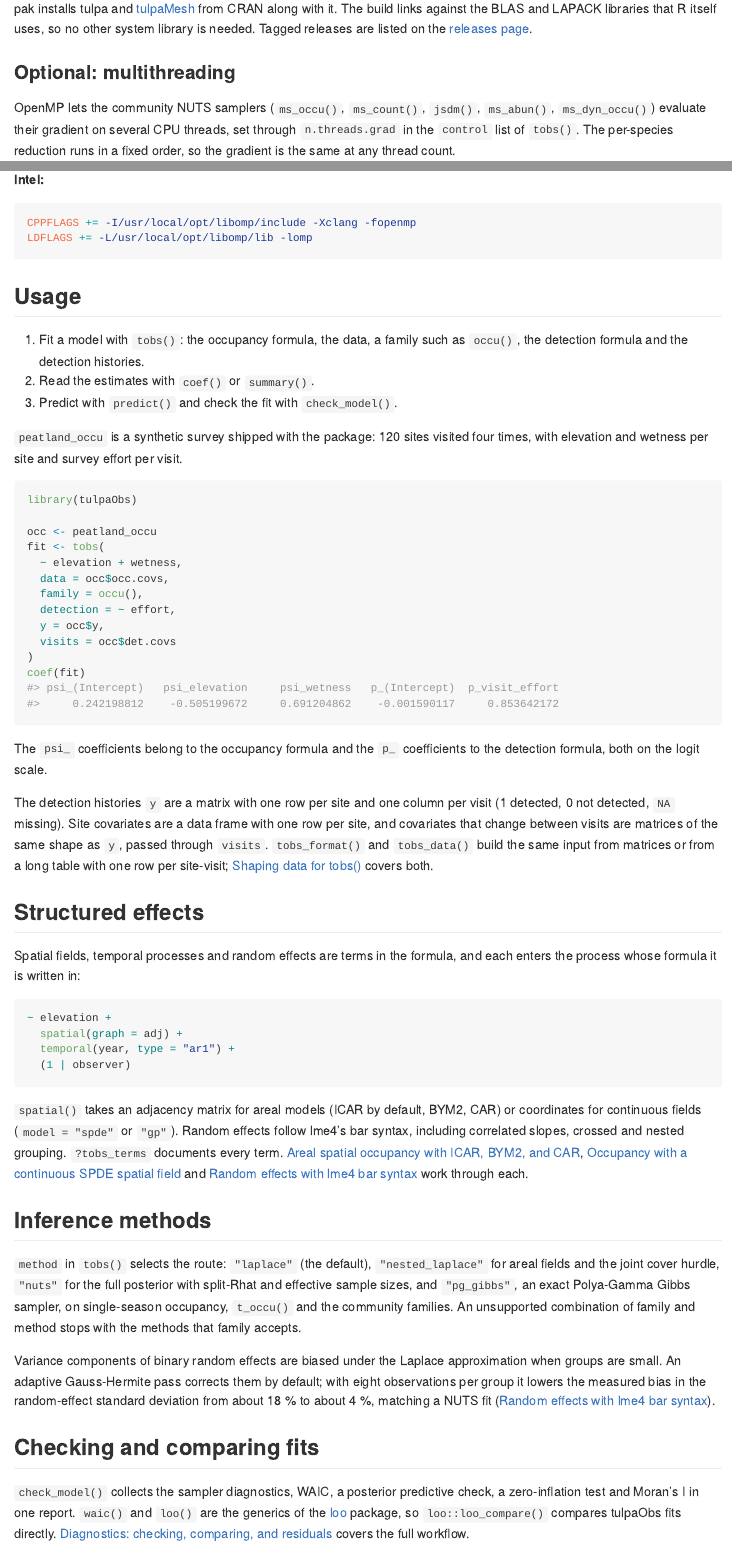
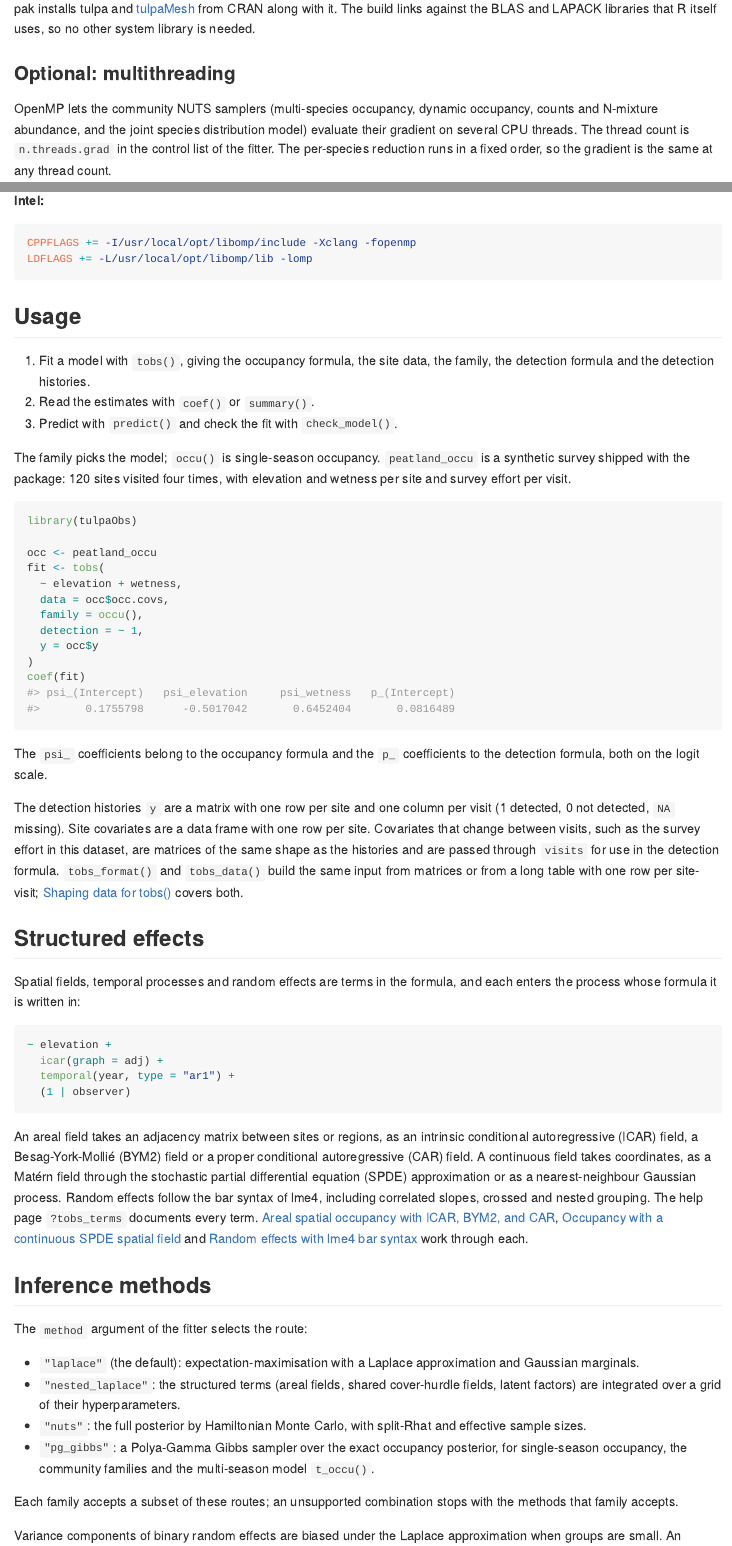
Before and after one commit to gcol33/tulpaObs, an R Markdown document (README.Rmd): the page in a window 1100 px wide, from 1270 px down before the commit and from 1300 px down after it, so that both start at the same text, and a second part further down, joined at a grey line. The pictures show the output file README.md that the author committed with the source, drawn offline in the style of GitHub; badge pictures from the web are left out.

Commit message:
docs(README): prose pass
Co-Authored-By: Claude Opus 5.5 <noreply@anthropic.com>
Claude-Session: https://claude.ai/code/session_01XxmpNZ5bSxkBH4P2RHK4vg

````diff
--- a/README.Rmd
+++ b/README.Rmd
@@ -53,11 +53,11 @@ Then install tulpaObs:
 pak::pak("gcol33/tulpaObs")
 ```
 
-pak installs tulpa and [tulpaMesh](https://CRAN.R-project.org/package=tulpaMesh) from CRAN along with it. The build links against the BLAS and LAPACK libraries that R itself uses, so no other system library is needed. Tagged releases are listed on the [releases page](https://github.com/gcol33/tulpaObs/releases).
+pak installs tulpa and [tulpaMesh](https://CRAN.R-project.org/package=tulpaMesh) from CRAN along with it. The build links against the BLAS and LAPACK libraries that R itself uses, so no other system library is needed.
 
 ### Optional: multithreading
 
-OpenMP lets the community NUTS samplers (`ms_occu()`, `ms_count()`, `jsdm()`, `ms_abun()`, `ms_dyn_occu()`) evaluate their gradient on several CPU threads, set through `n.threads.grad` in the `control` list of `tobs()`. The per-species reduction runs in a fixed order, so the gradient is the same at any thread count.
+OpenMP lets the community NUTS samplers (multi-species occupancy, dynamic occupancy, counts and N-mixture abundance, and the joint species distribution model) evaluate their gradient on several CPU threads. The thread count is `n.threads.grad` in the control list of the fitter. The per-species reduction runs in a fixed order, so the gradient is the same at any thread count.
 
 Rtools on Windows and the default compiler on Linux include OpenMP. Without it, the package installs and runs on one thread.
 
@@ -87,11 +87,11 @@ LDFLAGS += -L/usr/local/opt/libomp/lib -lomp
 
 ## Usage
 
-1. Fit a model with `tobs()`: the occupancy formula, the data, a family such as `occu()`, the detection formula and the detection histories.
+1. Fit a model with `tobs()`, giving the occupancy formula, the site data, the family, the detection formula and the detection histories.
 2. Read the estimates with `coef()` or `summary()`.
 3. Predict with `predict()` and check the fit with `check_model()`.
 
-`peatland_occu` is a synthetic survey shipped with the package: 120 sites visited four times, with elevation and wetness per site and survey effort per visit.
+The family picks the model; `occu()` is single-season occupancy. `peatland_occu` is a synthetic survey shipped with the package: 120 sites visited four times, with elevation and wetness per site and survey effort per visit.
 
 ```{r usage, message = FALSE}
 library(tulpaObs)
@@ -101,16 +101,15 @@ fit <- tobs(
   ~ elevation + wetness,
   data = occ$occ.covs,
   family = occu(),
-  detection = ~ effort,
-  y = occ$y,
-  visits = occ$det.covs
+  detection = ~ 1,
+  y = occ$y
 )
 coef(fit)
 ```
 
 The `psi_` coefficients belong to the occupancy formula and the `p_` coefficients to the detection formula, both on the logit scale.
 
-The detection histories `y` are a matrix with one row per site and one column per visit (1 detected, 0 not detected, `NA` missing). Site covariates are a data frame with one row per site, and covariates that change between visits are matrices of the same shape as `y`, passed through `visits`. `tobs_format()` and `tobs_data()` build the same input from matrices or from a long table with one row per site-visit; [Shaping data for tobs()](https://gillescolling.com/tulpaObs/articles/data-formatting.html) covers both.
+The detection histories `y` are a matrix with one row per site and one column per visit (1 detected, 0 not detected, `NA` missing). Site covariates are a data frame with one row per site. Covariates that change between visits, such as the survey effort in this dataset, are matrices of the same shape as the histories and are passed through `visits` for use in the detection formula. `tobs_format()` and `tobs_data()` build the same input from matrices or from a long table with one row per site-visit; [Shaping data for tobs()](https://gillescolling.com/tulpaObs/articles/data-formatting.html) covers both.
 
 ## Structured effects
 
@@ -118,22 +117,29 @@ Spatial fields, temporal processes and random effects are terms in the formula,
 
 ```r
 ~ elevation +
-  spatial(graph = adj) +
+  icar(graph = adj) +
   temporal(year, type = "ar1") +
   (1 | observer)
 ```
 
-`spatial()` takes an adjacency matrix for areal models (ICAR by default, BYM2, CAR) or coordinates for continuous fields (`model = "spde"` or `"gp"`). Random effects follow lme4's bar syntax, including correlated slopes, crossed and nested grouping. `?tobs_terms` documents every term. [Areal spatial occupancy with ICAR, BYM2, and CAR](https://gillescolling.com/tulpaObs/articles/spatial-occupancy.html), [Occupancy with a continuous SPDE spatial field](https://gillescolling.com/tulpaObs/articles/occupancy-spatial-spde.html) and [Random effects with lme4 bar syntax](https://gillescolling.com/tulpaObs/articles/random-effects.html) work through each.
+An areal field takes an adjacency matrix between sites or regions, as an intrinsic conditional autoregressive (ICAR) field, a Besag-York-Mollié (BYM2) field or a proper conditional autoregressive (CAR) field. A continuous field takes coordinates, as a Matérn field through the stochastic partial differential equation (SPDE) approximation or as a nearest-neighbour Gaussian process. Random effects follow the bar syntax of lme4, including correlated slopes, crossed and nested grouping. The help page `?tobs_terms` documents every term. [Areal spatial occupancy with ICAR, BYM2, and CAR](https://gillescolling.com/tulpaObs/articles/spatial-occupancy.html), [Occupancy with a continuous SPDE spatial field](https://gillescolling.com/tulpaObs/articles/occupancy-spatial-spde.html) and [Random effects with lme4 bar syntax](https://gillescolling.com/tulpaObs/articles/random-effects.html) work through each.
 
 ## Inference methods
 
-`method` in `tobs()` selects the route: `"laplace"` (the default), `"nested_laplace"` for areal fields and the joint cover hurdle, `"nuts"` for the full posterior with split-Rhat and effective sample sizes, and `"pg_gibbs"`, an exact Polya-Gamma Gibbs sampler, on single-season occupancy, `t_occu()` and the community families. An unsupported combination of family and method stops with the methods that family accepts.
+The `method` argument of the fitter selects the route:
+
+- `"laplace"` (the default): expectation-maximisation with a Laplace approximation and Gaussian marginals.
+- `"nested_laplace"`: the structured terms (areal fields, shared cover-hurdle fields, latent factors) are integrated over a grid of their hyperparameters.
+- `"nuts"`: the full posterior by Hamiltonian Monte Carlo, with split-Rhat and effective sample sizes.
+- `"pg_gibbs"`: a Polya-Gamma Gibbs sampler over the exact occupancy posterior, for single-season occupancy, the community families and the multi-season model `t_occu()`.
+
+Each family accepts a subset of these routes; an unsupported combination stops with the methods that family accepts.
 
 Variance components of binary random effects are biased under the Laplace approximation when groups are small. An adaptive Gauss-Hermite pass corrects them by default; with eight observations per group it lowers the measured bias in the random-effect standard deviation from about 18 % to about 4 %, matching a NUTS fit ([Random effects with lme4 bar syntax](https://gillescolling.com/tulpaObs/articles/random-effects.html)).
 
 ## Checking and comparing fits
 
-`check_model()` collects the sampler diagnostics, WAIC, a posterior predictive check, a zero-inflation test and Moran's I in one report. `waic()` and `loo()` are the generics of the [loo](https://mc-stan.org/loo/) package, so `loo::loo_compare()` compares tulpaObs fits directly. [Diagnostics: checking, comparing, and residuals](https://gillescolling.com/tulpaObs/articles/diagnostics.html) covers the full workflow.
+`check_model()` collects the sampler diagnostics, WAIC, a posterior predictive check, a zero-inflation test and Moran's I in one report. The `waic()` and `loo()` methods return the objects of the [loo](https://mc-stan.org/loo/) package, so its `loo_compare()` ranks tulpaObs fits directly. [Diagnostics: checking, comparing, and residuals](https://gillescolling.com/tulpaObs/articles/diagnostics.html) covers the full workflow.
 
 ## Documentation
 
````
Also changed, not shown: README.md, README.Rmd (8 more changed lines).
